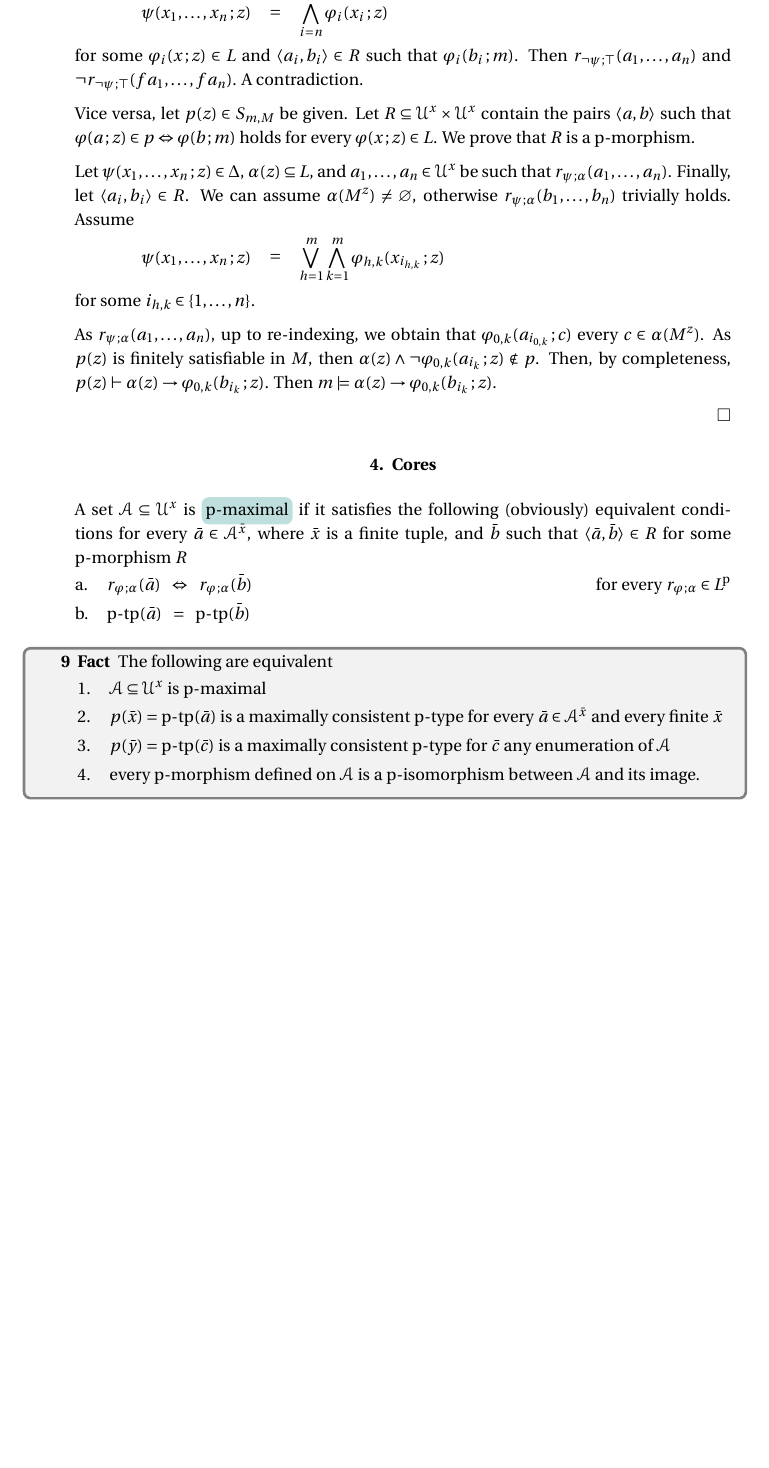
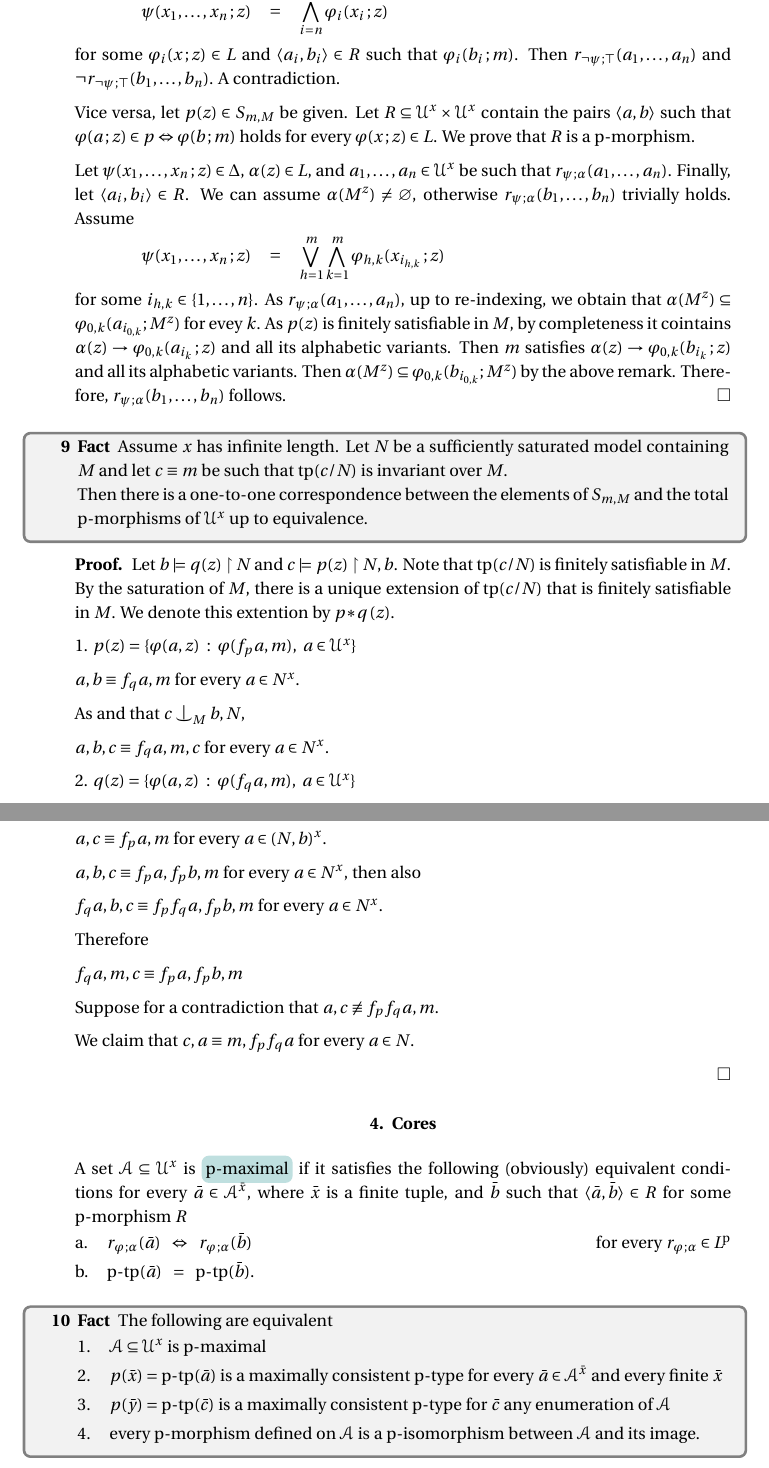
Before and after one commit to domenicozambella/actions, a LaTeX document (actions.tex, which reads patterns.tex): part of page 5 of 7 before the commit and two parts of pages 5 and 6 of 8 after it, the two joined at a grey line, cut so that both start at the same text, the shorter picture padded with empty space. The pictures show the PDF file PDF/actions.pdf that the author committed with the source.

Commit message:
proma di esperimento (sequenze indipendenti)

```diff
--- a/patterns.tex
+++ b/patterns.tex
@@ -32,6 +33,9 @@ We repeat the definition for emphasis
+\ceq{\hfill r_{\phi\,;\alpha}(\bar a)}{\Leftrightarrow}{\alpha(M^z)\ \subseteq\ \phi(\bar a\,;M^z).}
 
 The following is paramount.
 
 \begin{remark}
   By the choice of $\Delta$, the truth of $r_{\phi\,;\alpha}(\bar a)$ only depends on the equivalence class of $\equiv_M$ of the components of the tuple $\bar a$.
-  Explicitely, if $\bar a=a_0,\dots,a_{n-1}$ and $\bar a'=a'_0,\dots,a'_{n-1}$ are such that $a_i\equiv_M a'_i$ for every $i<n$, then $r_{\phi\,;\alpha}(\bar a)\ \leftrightarrow\ r_{\phi\,;\alpha}(\bar a')$.
+  Explicitely, if $\bar a=a_0,\dots,a_{n-1}$ and $\bar a'=a'_0,\dots,a'_{n-1}$ are such that $a_i\equiv_M a'_i$ for every $i<n$, then \smallskip
+
+  \ceq{\#\hfill r_{\phi\,;\alpha}(\bar a)}{\leftrightarrow}{r_{\phi\,;\alpha}(\bar a').} \smallskip
@@ -197,7 +208,7 @@ Let $m$ be an enumeration of $M$.
   \end{itemize}
 \end{remark}
 
-Let $S_{m,M}\subseteq S_z(\U)$, where $z$ has the  length of $m$, be the set of global types that extend ${\rm tp}(m/\varnothing)$ and are finitely satisfied in $M$.
+Let $S_{m,M}\subseteq S_z(\U)$, where $z$ has the  length of $m$, be the set of global types that extend ${\rm tp}(m/\varnothing)$ and are finitely satisfied in $M^z$.
 
 \begin{fact}
   Assume $x$ has infinite length.
@@ -205,7 +216,7 @@ Let $S_{m,M}\subseteq S_z(\U)$, where $z$ has the  length of $m$, be the set of
 \end{fact}
 
 \begin{proof}
-  As $x$ has infinite length, we can assume that the formulas in the types in $S_z(\U)$ are the form $\phi(a\,;z)$ for some $\phi(x\,;z)\in L$ and $a\in\U^x$.
+  As $x$ has infinite length, we can assume that the formulas in the types in $S_z(\U)$ are all of the form $\phi(a\,;z)$ for some $\phi(x\,;z)\in L$ and $a\in\U^x$.
 
   Let $R\subseteq\U^x\times\U^x$ be a total p-morphism.
   Let $p(z)$ be the type containing the formulas $
@@ -218,14 +229,14 @@ Let $S_{m,M}\subseteq S_z(\U)$, where $z$ has the  length of $m$, be the set of
   \ceq{\hfill\psi(x_1,\dots,x_n\,;z)}{=}{\bigwedge_{i=n}^n\phi_i(x_i\,;z)}
 
   for some $\phi_i(x\,;z)\in L$ and $\langle a_i,b_i\rangle\in R$ such that $\phi_i(b_i\,;m)$.
-  Then $r_{\neg\psi\,;\top}(a_1,\dots,a_n)$ and $\neg r_{\neg\psi\,;\top}(fa_1,\dots,fa_n)$.
+  Then $r_{\neg\psi\,;\top}(a_1,\dots,a_n)$ and $\neg r_{\neg\psi\,;\top}(b_1,\dots,b_n)$.
   A contradiction.
 
   Vice versa, let $p(z)\in S_{m,M}$ be given.
   Let $R\subseteq\U^x\times\U^x$ contain the pairs $\langle a,b\rangle$ such that $\phi(a\,;z)\in p\Leftrightarrow\phi(b\,;m)$ holds for every $\phi(x\,;z)\in L$.
   We prove that $R$ is a p-morphism.
 
-  Let $\psi(x_1,\dots,x_n\,;z)\in\Delta$, $\alpha(z)\subseteq L$, and $a_1,\dots,a_n\in\U^x$ be such that $r_{\psi\,;\alpha}(a_1,\dots,a_n)$.
+  Let $\psi(x_1,\dots,x_n\,;z)\in\Delta$, $\alpha(z)\in L$, and $a_1,\dots,a_n\in\U^x$ be such that $r_{\psi\,;\alpha}(a_1,\dots,a_n)$.
   Finally, let $\langle a_i,b_i\rangle\in R$.
   We can assume $\alpha(M^z)\neq\varnothing$, otherwise $r_{\psi\,;\alpha}(b_1,\dots,b_n)$ trivially holds.
   Assume
@@ -233,16 +244,103 @@ Let $S_{m,M}\subseteq S_z(\U)$, where $z$ has the  length of $m$, be the set of
   \ceq{\hfill\psi(x_1,\dots,x_n\,;z)}{=}{\bigvee_{h=1}^m\bigwedge_{k=1}^m\phi_{h,k}(x_{i_{h,k}}\,;z)}
 
   for some $i_{h,k}\in\{1,\dots,n\}$.
+  As $r_{\psi\,;\alpha}(a_1,\dots,a_n)$, up to re-indexing, we obtain that $\alpha(M^z)\subseteq\phi_{0,k}(a_{i_{0,k}};M^z)$ for evey $k$.
+  As $p(z)$ is finitely satisfiable in $M$, by completeness it cointains $\alpha(z)\rightarrow\phi_{0,k}(a_{i_k}\,;z)$ and all its alphabetic variants.
+  Then $m$ satisfies $\alpha(z)\rightarrow\phi_{0,k}(b_{i_k}\,;z)$ and all its alphabetic variants.
+  Then $\alpha(M^z)\subseteq\phi_{0,k}(b_{i_{0,k}};M^z)$ by the above remark.
+  Therefore, $r_{\psi\,;\alpha}(b_1,\dots,b_n)$ follows.
+\end{proof}
 
-  As $r_{\psi\,;\alpha}(a_1,\dots,a_n)$, up to re-indexing, we obtain that $\phi_{0,k}(a_{i_{0,k}}\,;c)$ every $c\in\alpha(M^z)$.
-  As $p(z)$ is finitely satisfiable in $M$, then $\alpha(z)\wedge\neg\phi_{0,k}(a_{i_k}\,;z)\notin p$.
-  Then, by completeness, $p(z)\vdash\alpha(z)\rightarrow\phi_{0,k}(b_{i_k}\,;z)$.
-  Then $m\models\alpha(z)\rightarrow\phi_{0,k}(b_{i_k}\,;z)$.
+
+\begin{fact}
+  Assume $x$ has infinite length.
+  Let $N$ be a sufficiently saturated model containing $M$ and let $c\equiv m$ be such that ${\rm tp}(c/N)$ is invariant over $M$.
+
+  Then there is a one-to-one correspondence between the elements of $S_{m,M}$ and the total p-morphisms of $\U^x$ up to equivalence.
+\end{fact}
+
+\begin{proof}
+  Let $b\models q(z)\restriction N$ and $c\models p(z)\restriction N,b$.
+  Note that ${\rm tp}(c/N)$ is finitely satisfiable in $M$.
+  By the saturation of $M$, there is a unique extension of ${\rm tp}(c/N)$ that is finitely satisfiable in $M$.
+  We denote this extention by $p{*}q\,(z)$.
+
+  1. $p(z)=\{\phi(a,z)\ :\ \phi(f_pa,m),\ a\in\U^x\}$
+
+
+  $a,b\equiv f_qa, m$ for every $a\in N^x$.
+
+  As  and that $c\nonfork_M b,N$,
+
+  $a,b,c\equiv f_qa, m,c$ for every $a\in N^x$.
+
+  2. $q(z)=\{\phi(a,z)\ :\ \phi(f_qa,m),\ a\in\U^x\}$
+
+  $a,c\equiv f_pa,m$ for every $a\in (N,b)^x$.
+
+  $a,b,c\equiv f_pa,f_pb,m$ for every $a\in N^x$, then also
+
+  $f_qa,b,c\equiv f_pf_qa,f_pb,m$ for every $a\in N^x$.
+
+
+
+  Therefore
+
+  $f_qa, m,c\equiv f_pa,f_pb,m$
+
+  Suppose for a contradiction that $a,c\not\equiv f_pf_qa, m$.
+
+
+
+  We claim that
+  $c,a\equiv m,f_pf_qa$ for every $a\in N$.
+
+
+
+
+
+
 
 \end{proof}
 
+
+% Let $p(z)$ and $q(z)$ be the types that correspond to the p-morphisms $f_p$, respectively $f_q$.
+% Pick any sufficiently saturated model $N\succeq M$ and $c\models q(z)\restriction N$.
+% Then the type $(p\otimes q)(z,c)$ corresponds to the p-morphisms $f_p\circ f_q$.
+
+%
+
+%
+
+% $(p\otimes q)(z,c)=\{\phi(z,c)\ \ :\ \ \phi(z,c')\in p \textrm{ for some/any } c'\models q(z)\restriction N\}$
+
+% Then $\phi(a',c)$ holds for every $a'\in f_q^{-1}[N]$.
+
+% $z'$ be a copy of $z$
+% Say $f,g: S(M)\to S(M)$ and $h=gf$.
+% Let $m,n$ enumerate $M$.
+% Write $p(z)={\rm tp}(m/\varnothing)$.
+% By Lemma 3.14, we have that $g$ and $f$ correspond to global extensions $p_f$ and $p_g$.
+% Explicitely:
+
+% $p_f=\{\phi(a,z)\ :\ φ(fa,m),\ a\in\U^x\}$
+
+% $p_g=\{\phi(a,z)\ :\ φ(ga,m),\ a\in\U^x\} = \{\phi(fa,z)\ :\ φ(gfa,m),\ a\in\U^x\}$
+
+% $p_{gf}=\{\phi(a,z)\ :\ φ(gfa,m),\ a\in\U^x\}$
+
+% % f(tp(e/A))={φ(x,b) : φ(e',y)∈f*p for some/any e' ≡_A e}={φ(x,b) : φ(e,y)∈f*p}
+% % g*q={ φ(e,z) : φ(x,c)∈ g(tp(e/B)) }
+% % g(tp(e/B))={φ(x,c) : φ(e',z)∈g*q for some/any e' ≡_B e}={φ(x,c) : φ(e,z)∈g*q}
+
+% Now, h corresponds to a global extension h*q of q. Let's write h*q in terms of f*p and g*q:
+% h*q={φ(e,z) : φ(e,z)\in gf(tp(e/A))}={φ(e,z) : φ(e',z)∈g*q for some/any e' realising f(tp(e/A))}={φ(e,z) : φ(e',z)∈g*q for some/any e' such that ⊧θ(e',b) for any θ(e,y)∈f*p}={φ(e,z) : φ(e',z)∈g*q for some/any e' such that e'b≡eb' for any b' realising f*p|e}
+
+% Hence, for p(y) global A-invariant type extending tp(b/ø) and q(z) global B-invariant type extending tp(c/ø), define
+% q⊗p={φ(e,z) : φ(e',z)∈q for some/any e' such that e'b≡eb' for any b' realising p|e}.
+% We can further check that q⊗p is finitely satisfiable in A if q is finitely satisfiable in B and p is finitely satisfiable in A.
+
 \section{Cores}
-
 
 % \begin{fact}\label{fact_reduced_funct}
 %   Let $R$ be a p-morphism and let $f\subseteq R$ be a reduced p-morphism.
```
Also changed, not shown: PDF/actions.pdf, patterns.tex (33 more changed lines).
